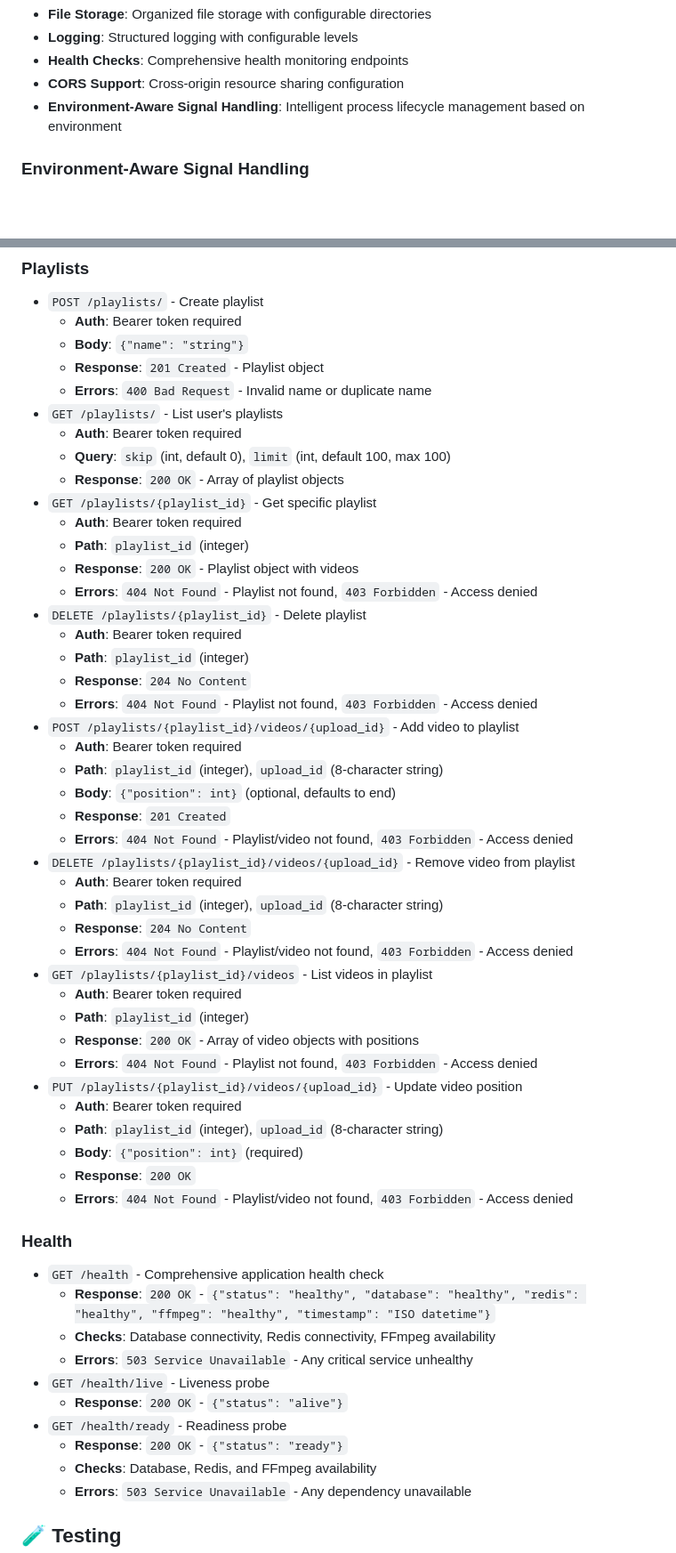
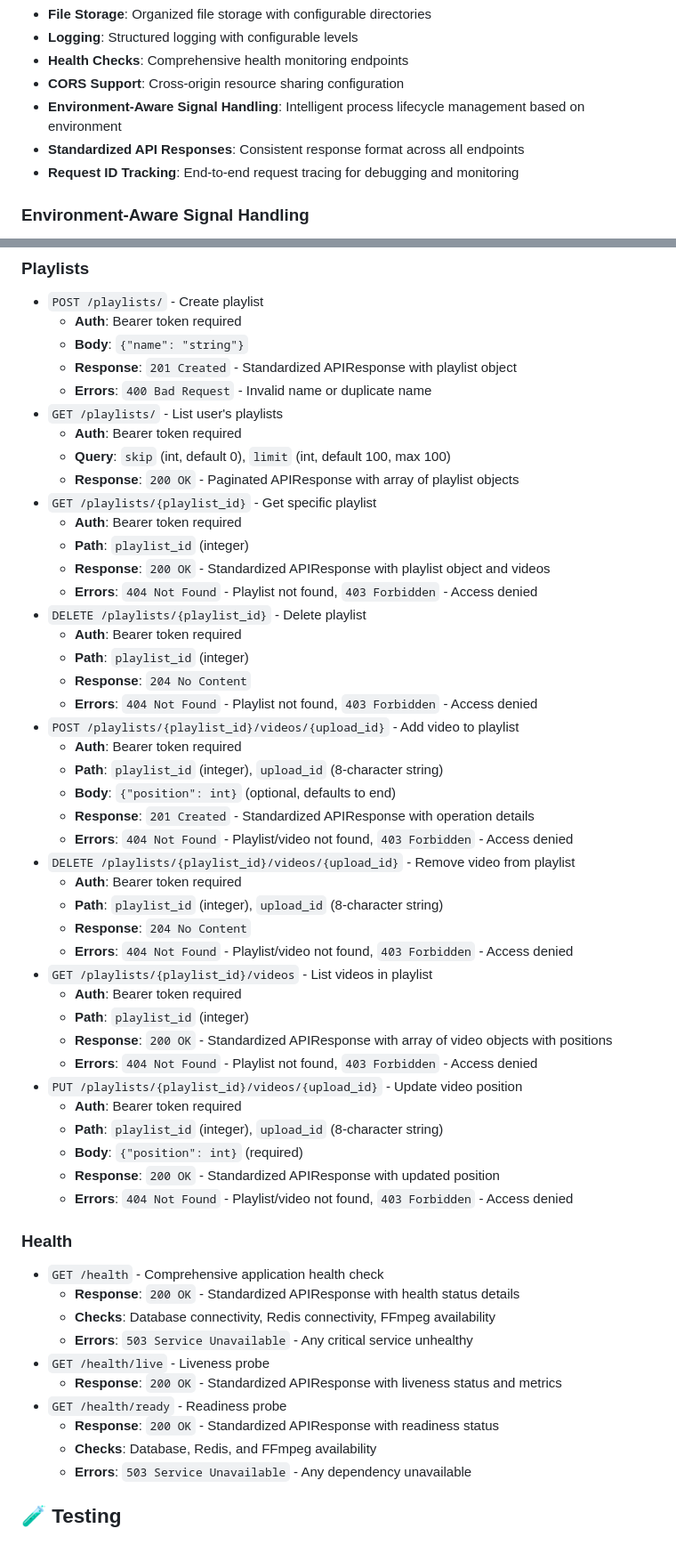
Before and after one commit to berki6/onStream, a Markdown page: Readme.md, 2 parts joined by grey strips. Shown: that part at 89% size. Rendered like a GitHub page; blank space fills up the shorter version.

```diff
--- a/Readme.md
+++ b/Readme.md
@@ -29,6 +29,8 @@ A modern, scalable video streaming platform built with FastAPI, featuring asynch
 - **Health Checks**: Comprehensive health monitoring endpoints
 - **CORS Support**: Cross-origin resource sharing configuration
 - **Environment-Aware Signal Handling**: Intelligent process lifecycle management based on environment
+- **Standardized API Responses**: Consistent response format across all endpoints
+- **Request ID Tracking**: End-to-end request tracing for debugging and monitoring
 
 ### Environment-Aware Signal Handling
 
@@ -292,16 +405,16 @@ This ensures consistent file handling across development and production environm
 - `POST /playlists/` - Create playlist
   - **Auth**: Bearer token required
   - **Body**: `{"name": "string"}`
-  - **Response**: `201 Created` - Playlist object
+  - **Response**: `201 Created` - Standardized APIResponse with playlist object
   - **Errors**: `400 Bad Request` - Invalid name or duplicate name
 - `GET /playlists/` - List user's playlists
   - **Auth**: Bearer token required
   - **Query**: `skip` (int, default 0), `limit` (int, default 100, max 100)
-  - **Response**: `200 OK` - Array of playlist objects
+  - **Response**: `200 OK` - Paginated APIResponse with array of playlist objects
 - `GET /playlists/{playlist_id}` - Get specific playlist
   - **Auth**: Bearer token required
   - **Path**: `playlist_id` (integer)
-  - **Response**: `200 OK` - Playlist object with videos
+  - **Response**: `200 OK` - Standardized APIResponse with playlist object and videos
   - **Errors**: `404 Not Found` - Playlist not found, `403 Forbidden` - Access denied
 - `DELETE /playlists/{playlist_id}` - Delete playlist
   - **Auth**: Bearer token required
@@ -312,7 +425,7 @@ This ensures consistent file handling across development and production environm
   - **Auth**: Bearer token required
   - **Path**: `playlist_id` (integer), `upload_id` (8-character string)
   - **Body**: `{"position": int}` (optional, defaults to end)
-  - **Response**: `201 Created`
+  - **Response**: `201 Created` - Standardized APIResponse with operation details
   - **Errors**: `404 Not Found` - Playlist/video not found, `403 Forbidden` - Access denied
 - `DELETE /playlists/{playlist_id}/videos/{upload_id}` - Remove video from playlist
   - **Auth**: Bearer token required
@@ -322,25 +435,25 @@ This ensures consistent file handling across development and production environm
 - `GET /playlists/{playlist_id}/videos` - List videos in playlist
   - **Auth**: Bearer token required
   - **Path**: `playlist_id` (integer)
-  - **Response**: `200 OK` - Array of video objects with positions
+  - **Response**: `200 OK` - Standardized APIResponse with array of video objects with positions
   - **Errors**: `404 Not Found` - Playlist not found, `403 Forbidden` - Access denied
 - `PUT /playlists/{playlist_id}/videos/{upload_id}` - Update video position
   - **Auth**: Bearer token required
   - **Path**: `playlist_id` (integer), `upload_id` (8-character string)
   - **Body**: `{"position": int}` (required)
-  - **Response**: `200 OK`
+  - **Response**: `200 OK` - Standardized APIResponse with updated position
   - **Errors**: `404 Not Found` - Playlist/video not found, `403 Forbidden` - Access denied
 
 ### Health
 
 - `GET /health` - Comprehensive application health check
-  - **Response**: `200 OK` - `{"status": "healthy", "database": "healthy", "redis": "healthy", "ffmpeg": "healthy", "timestamp": "ISO datetime"}`
+  - **Response**: `200 OK` - Standardized APIResponse with health status details
   - **Checks**: Database connectivity, Redis connectivity, FFmpeg availability
   - **Errors**: `503 Service Unavailable` - Any critical service unhealthy
 - `GET /health/live` - Liveness probe
-  - **Response**: `200 OK` - `{"status": "alive"}`
+  - **Response**: `200 OK` - Standardized APIResponse with liveness status and metrics
 - `GET /health/ready` - Readiness probe
-  - **Response**: `200 OK` - `{"status": "ready"}`
+  - **Response**: `200 OK` - Standardized APIResponse with readiness status
   - **Checks**: Database, Redis, and FFmpeg availability
   - **Errors**: `503 Service Unavailable` - Any dependency unavailable
 
```
Also changed, not shown: other parts of Readme.md (+130 -10 lines).
